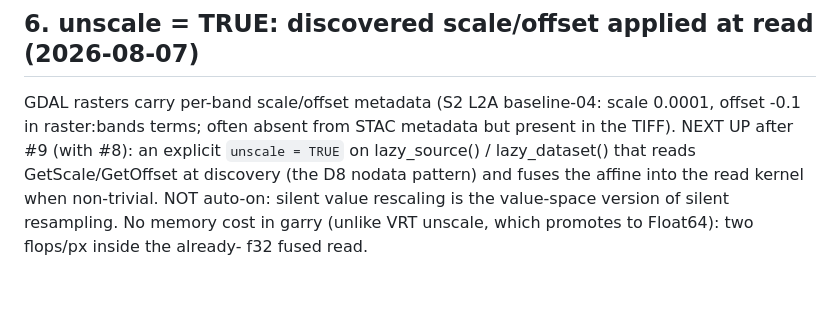
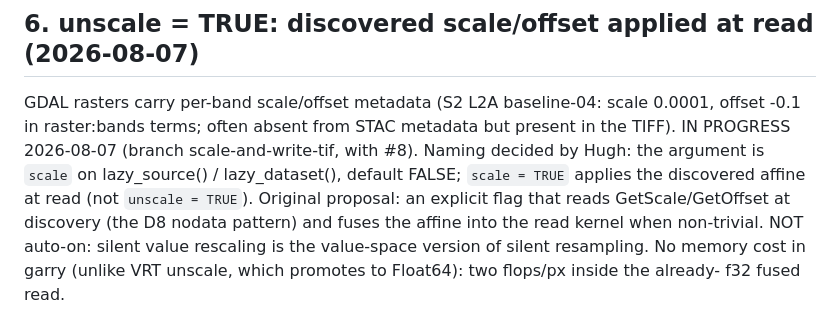
Before and after one commit to belian-earth/garry, a Markdown page: design/ir-extensions-todo.md, the part around the change. Rendered like a GitHub page; blank space fills up the shorter version.

Commit message:
Roadmap: #6 naming decided (scale = FALSE default), in progress

```diff
--- a/design/ir-extensions-todo.md
+++ b/design/ir-extensions-todo.md
@@ -110,9 +110,11 @@ Zurich 9-date materialise: 39 s (per-group loop, pulsing) -> 24.8 s
 
 GDAL rasters carry per-band scale/offset metadata (S2 L2A baseline-04:
 scale 0.0001, offset -0.1 in raster:bands terms; often absent from
-STAC metadata but present in the TIFF). NEXT UP after #9 (with
-#8): an explicit `unscale = TRUE` on lazy_source() /
-lazy_dataset() that reads GetScale/GetOffset at discovery (the D8
+STAC metadata but present in the TIFF). IN PROGRESS 2026-08-07
+(branch scale-and-write-tif, with #8). Naming decided by Hugh: the
+argument is `scale` on lazy_source() / lazy_dataset(), default
+FALSE; `scale = TRUE` applies the discovered affine at read (not
+`unscale = TRUE`). Original proposal: an explicit flag that reads GetScale/GetOffset at discovery (the D8
 nodata pattern) and fuses the affine into the read kernel when
 non-trivial. NOT auto-on: silent value rescaling is the value-space
 version of silent resampling. No memory cost in garry (unlike VRT
```
